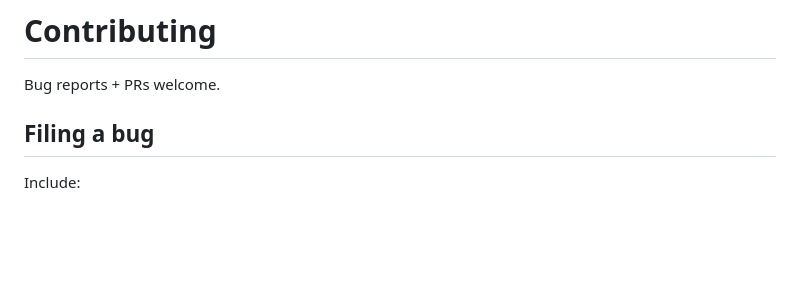
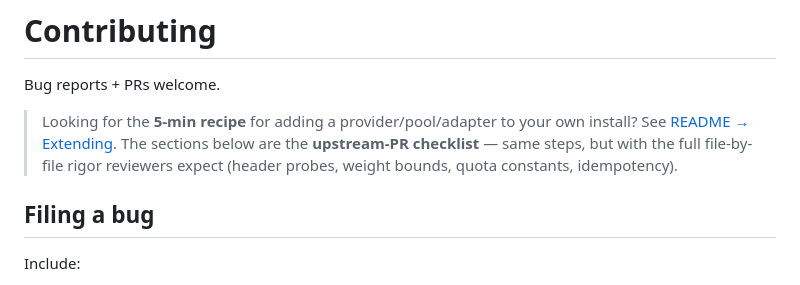
Before and after one commit to j0hk3r1/coire-ansic, a Markdown page: CONTRIBUTING.md, the part around the change. Drawn GitHub-style; blank space fills up the shorter version.

```diff
--- a/CONTRIBUTING.md
+++ b/CONTRIBUTING.md
@@ -1,6 +1,12 @@
 # Contributing
 
 Bug reports + PRs welcome.
+
+> Looking for the **5-min recipe** for adding a provider/pool/adapter to your
+> own install? See [README → Extending](README.md#extending--add-your-own-provider--pool--adapter).
+> The sections below are the **upstream-PR checklist** — same steps, but with
+> the full file-by-file rigor reviewers expect (header probes, weight
+> bounds, quota constants, idempotency).
 
 ## Filing a bug
 
```
Also changed, not shown: README.md (+35 -0 lines), docs/screenshots/dashboard.png (added), docs/screenshots/dashboard2.png (added).
